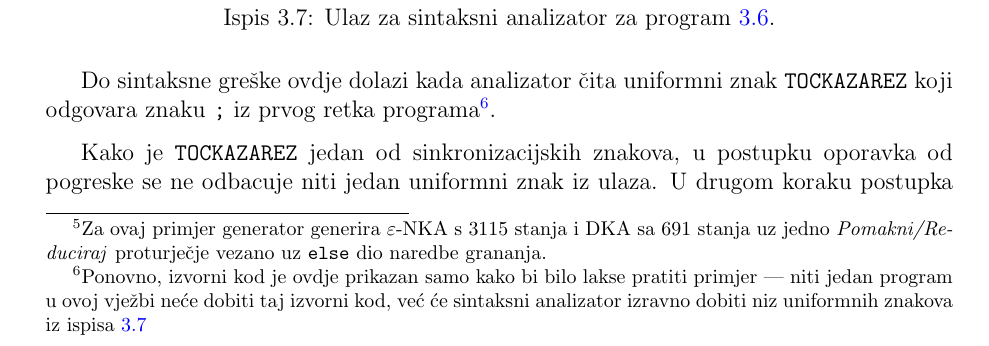
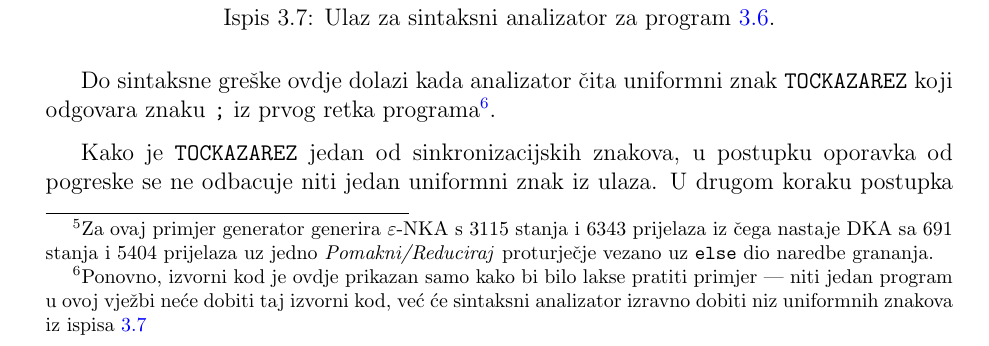
Before and after one commit to fer-ppj/ppj-labosi, a LaTeX book (upute/ppj-labos-upute.tex): part of page 35 of 74, cut so that both start at the same text. Compiled offline with pdfLaTeX.

Commit message:
dodan broj prijelaza za simplePpjLang e-NKA i DKA

```diff
--- a/upute/ppj-labos-upute.tex
+++ b/upute/ppj-labos-upute.tex
@@ -1229,7 +1229,7 @@ Ispis prikazuje stvoreno generativno stablo u skladu s opisom u poglavlju \ref{s
 
 \end{lstlisting}
 
-Primjer Ulazne Datoteke generatora za podskup jezika C nalazi se \href{https://github.com/fer-ppj/ppj-labosi/raw/master/res/lab2/simplePpjLang.san}{ovdje}\footnote{Za ovaj primjer generator generira \(\varepsilon\)-NKA s 3115 stanja i DKA sa 691 stanja uz jedno \emph{Pomakni/Reduciraj} proturječje vezano uz \texttt{else} dio naredbe grananja.}.
+Primjer Ulazne Datoteke generatora za podskup jezika C nalazi se \href{https://github.com/fer-ppj/ppj-labosi/raw/master/res/lab2/simplePpjLang.san}{ovdje}\footnote{Za ovaj primjer generator generira \(\varepsilon\)-NKA s 3115 stanja i 6343 prijelaza iz čega nastaje DKA sa 691 stanja i 5404 prijelaza uz jedno \emph{Pomakni/Reduciraj} proturječje vezano uz \texttt{else} dio naredbe grananja.}.
 U ispisu \ref{lst:primjer_C_err} prikazan je ``C program'' sa sintaksnom pogreškom.
 
 \begin{lstlisting}[caption={Jednostavan C program sa sintaksnom greškom.},label=lst:primjer_C_err]
```
Also changed, not shown: upute/ppj-labos-upute.pdf.
